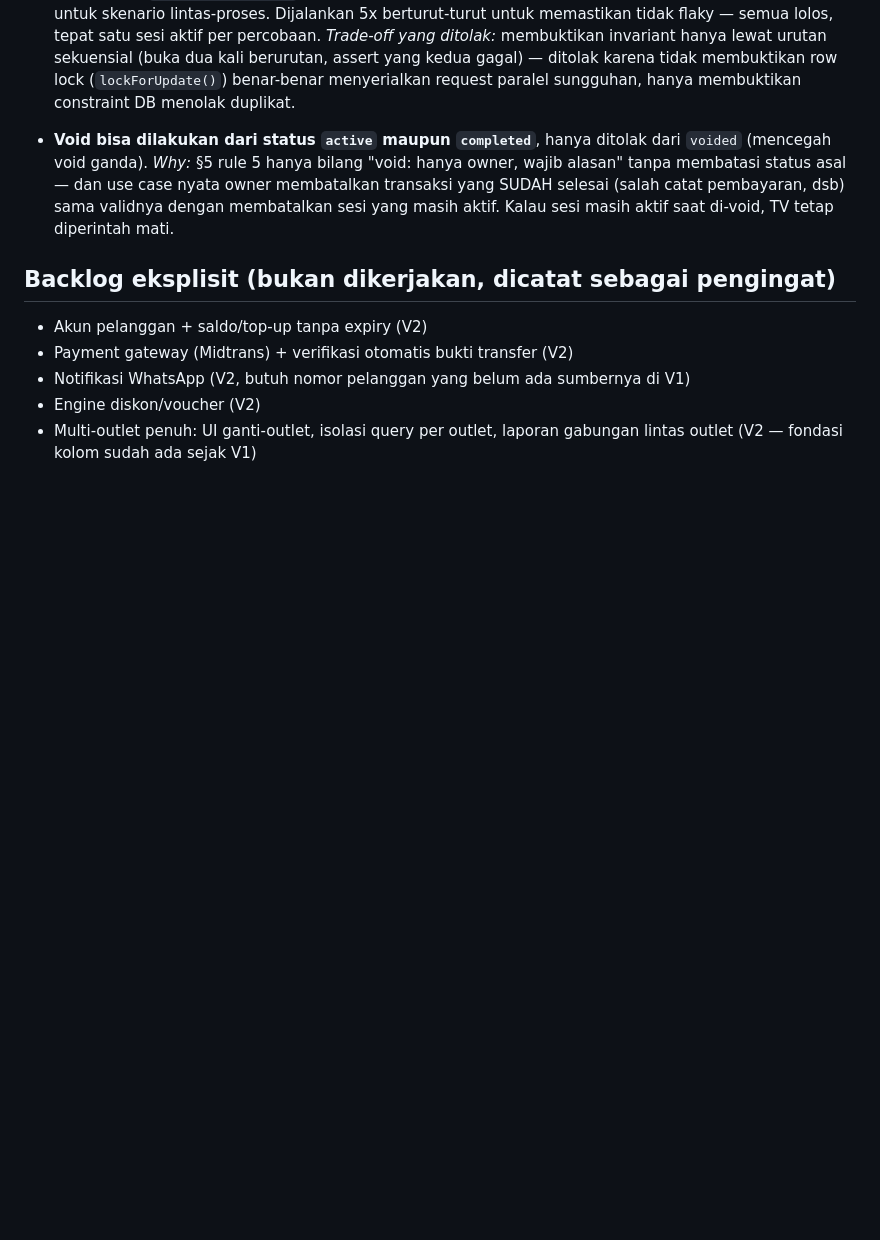
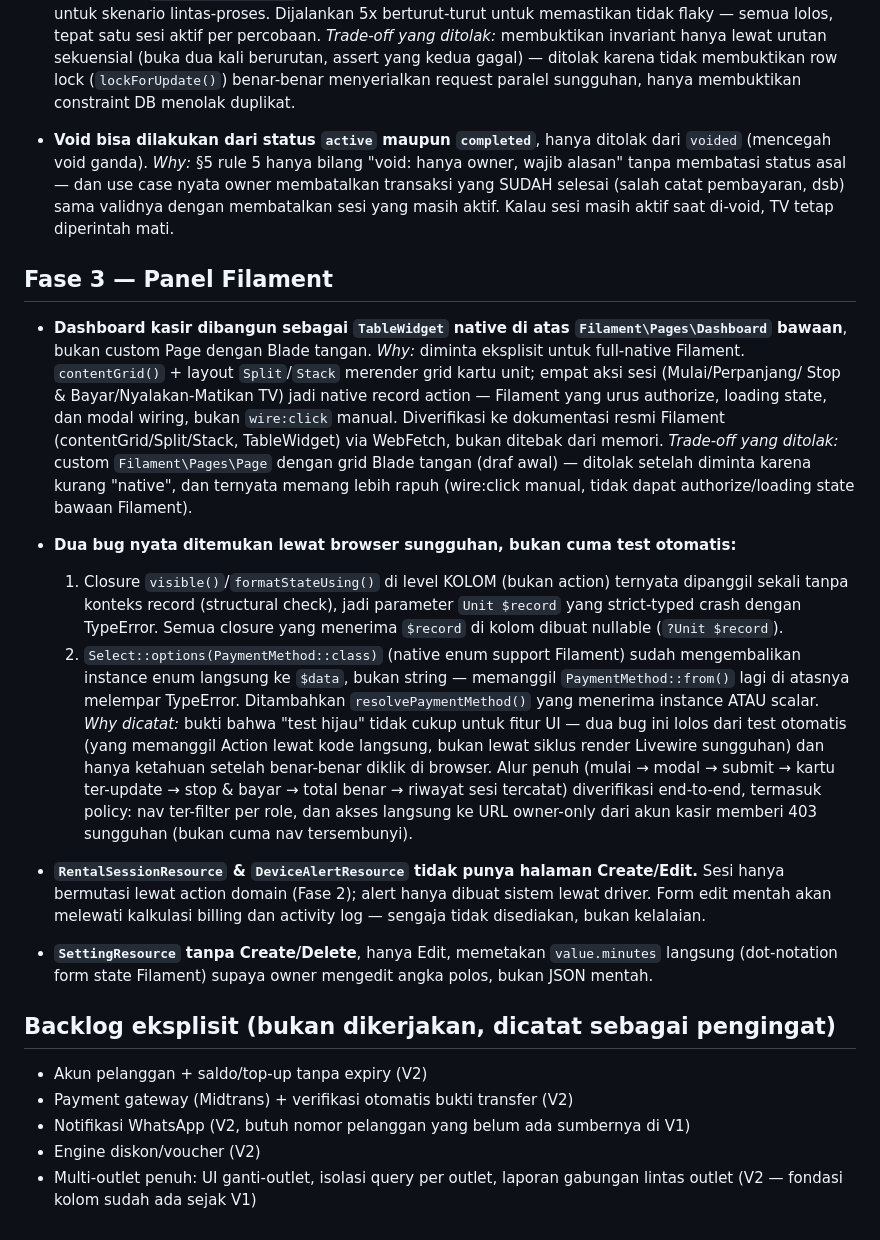
Before and after one commit to creativetreesgroup/Ecosystem-Billing, a Markdown page: DECISIONS.md, the part around the change. Drawn GitHub-style; blank space fills up the shorter version.

Commit message:
docs: log fase 3 decisions

```diff
--- a/DECISIONS.md
+++ b/DECISIONS.md
@@ -135,6 +135,47 @@ Format: keputusan, alasan (*why*), dan trade-off yang ditolak. Diurutkan per fas
   (salah catat pembayaran, dsb) sama validnya dengan membatalkan sesi yang masih
   aktif. Kalau sesi masih aktif saat di-void, TV tetap diperintah mati.
 
+## Fase 3 — Panel Filament
+
+- **Dashboard kasir dibangun sebagai `TableWidget` native di atas `Filament\Pages\Dashboard`
+  bawaan**, bukan custom Page dengan Blade tangan.
+  *Why:* diminta eksplisit untuk full-native Filament. `contentGrid()` + layout
+  `Split`/`Stack` merender grid kartu unit; empat aksi sesi (Mulai/Perpanjang/
+  Stop & Bayar/Nyalakan-Matikan TV) jadi native record action — Filament yang
+  urus authorize, loading state, dan modal wiring, bukan `wire:click` manual.
+  Diverifikasi ke dokumentasi resmi Filament (contentGrid/Split/Stack,
+  TableWidget) via WebFetch, bukan ditebak dari memori.
+  *Trade-off yang ditolak:* custom `Filament\Pages\Page` dengan grid Blade tangan
+  (draf awal) — ditolak setelah diminta karena kurang "native", dan ternyata
+  memang lebih rapuh (wire:click manual, tidak dapat authorize/loading state
+  bawaan Filament).
+
+- **Dua bug nyata ditemukan lewat browser sungguhan, bukan cuma test otomatis:**
+  1. Closure `visible()`/`formatStateUsing()` di level KOLOM (bukan action)
+     ternyata dipanggil sekali tanpa konteks record (structural check), jadi
+     parameter `Unit $record` yang strict-typed crash dengan TypeError. Semua
+     closure yang menerima `$record` di kolom dibuat nullable (`?Unit $record`).
+  2. `Select::options(PaymentMethod::class)` (native enum support Filament)
+     sudah mengembalikan instance enum langsung ke `$data`, bukan string —
+     memanggil `PaymentMethod::from()` lagi di atasnya melempar TypeError.
+     Ditambahkan `resolvePaymentMethod()` yang menerima instance ATAU scalar.
+  *Why dicatat:* bukti bahwa "test hijau" tidak cukup untuk fitur UI — dua bug
+  ini lolos dari test otomatis (yang memanggil Action lewat kode langsung,
+  bukan lewat siklus render Livewire sungguhan) dan hanya ketahuan setelah
+  benar-benar diklik di browser. Alur penuh (mulai → modal → submit → kartu
+  ter-update → stop & bayar → total benar → riwayat sesi tercatat) diverifikasi
+  end-to-end, termasuk policy: nav ter-filter per role, dan akses langsung ke
+  URL owner-only dari akun kasir memberi 403 sungguhan (bukan cuma nav tersembunyi).
+
+- **`RentalSessionResource` & `DeviceAlertResource` tidak punya halaman
+  Create/Edit.** Sesi hanya bermutasi lewat action domain (Fase 2); alert hanya
+  dibuat sistem lewat driver. Form edit mentah akan melewati kalkulasi billing
+  dan activity log — sengaja tidak disediakan, bukan kelalaian.
+
+- **`SettingResource` tanpa Create/Delete**, hanya Edit, memetakan `value.minutes`
+  langsung (dot-notation form state Filament) supaya owner mengedit angka polos,
+  bukan JSON mentah.
+
 ## Backlog eksplisit (bukan dikerjakan, dicatat sebagai pengingat)
 
 - Akun pelanggan + saldo/top-up tanpa expiry (V2)
```
